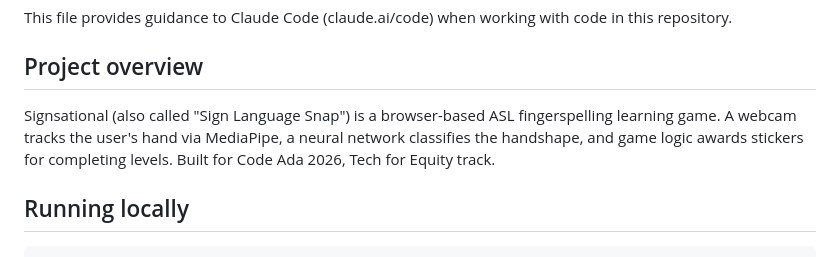
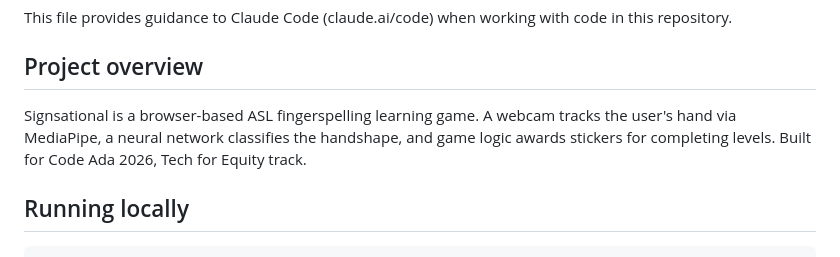
Before and after one commit to itz-cici27/Signsational, a Markdown page: CLAUDE.md, the part around the change. GitHub-like rendering.

```diff
--- a/CLAUDE.md
+++ b/CLAUDE.md
@@ -4,7 +4,7 @@ This file provides guidance to Claude Code (claude.ai/code) when working with co
 
 ## Project overview
 
-Signsational (also called "Sign Language Snap") is a browser-based ASL fingerspelling learning game. A webcam tracks the user's hand via MediaPipe, a neural network classifies the handshape, and game logic awards stickers for completing levels. Built for Code Ada 2026, Tech for Equity track.
+Signsational is a browser-based ASL fingerspelling learning game. A webcam tracks the user's hand via MediaPipe, a neural network classifies the handshape, and game logic awards stickers for completing levels. Built for Code Ada 2026, Tech for Equity track.
 
 ## Running locally
 
```
